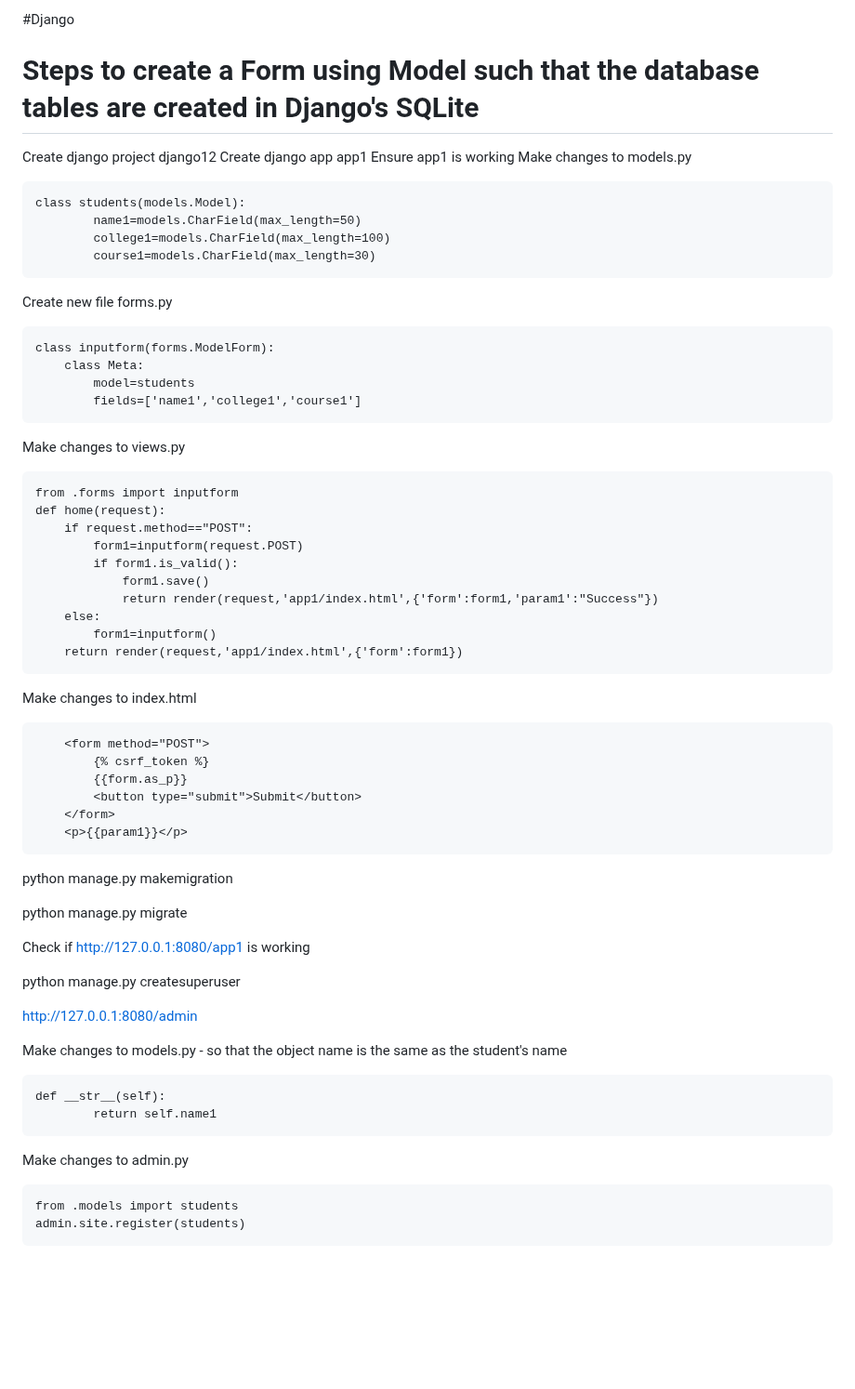
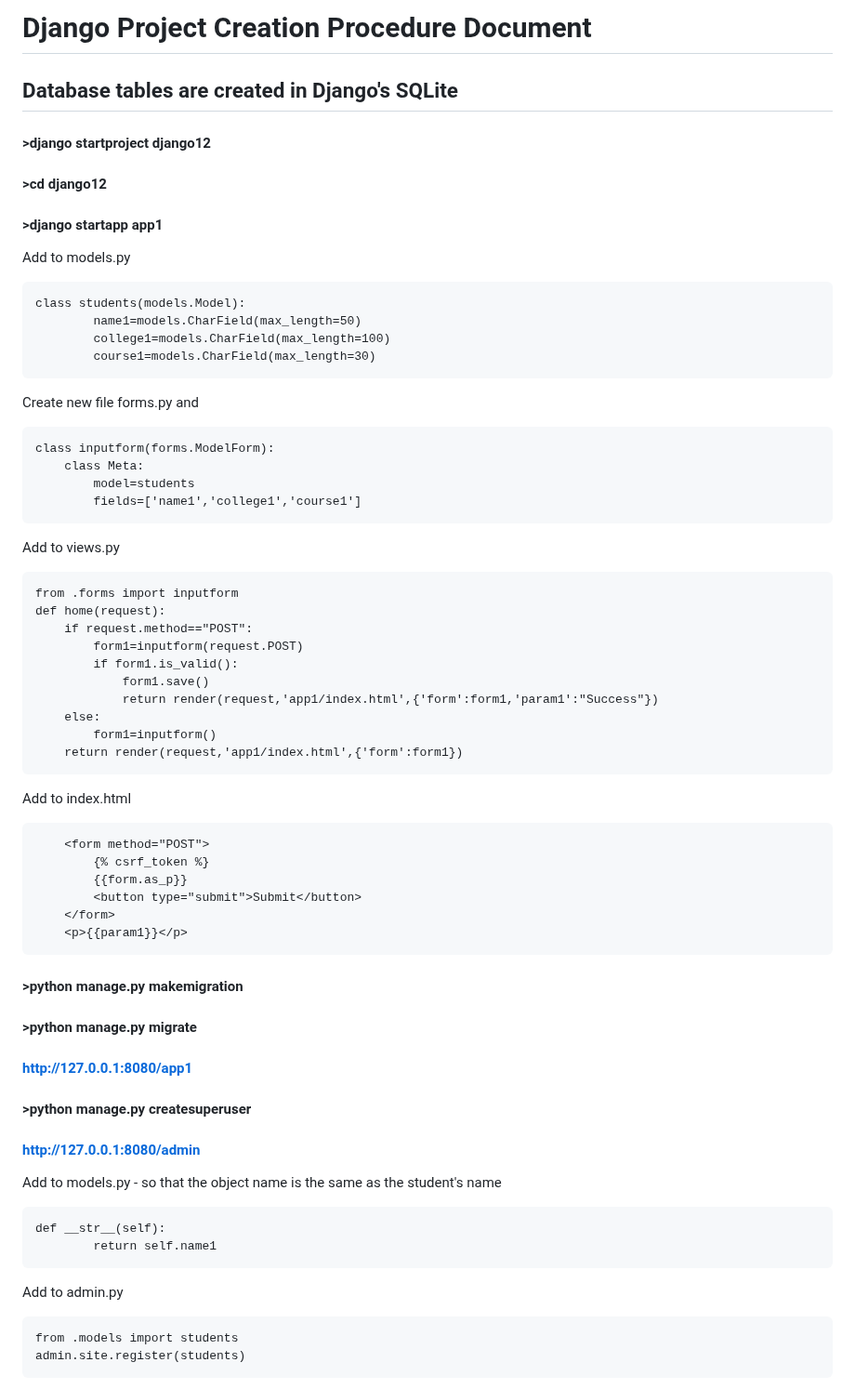
Before and after one commit to ckuthyar/fdp2_python_django_20240506, a Markdown page: README.md, the part around the change. Shown at 93% size. Rendered like a GitHub page; blank space fills up the shorter version.

````diff
--- a/README.md
+++ b/README.md
@@ -1,10 +1,12 @@
-#Django
-<h1 align:center>Steps to create a Form using Model such that the database tables are created in Django's SQLite</h1>
+# Django Project Creation Procedure Document
+## Database tables are created in Django's SQLite
 
-Create django project django12
-Create django app app1
-Ensure app1 is working
-Make changes to models.py
+#### >django startproject django12
+#### >cd django12
+#### >django startapp app1
+
+
+Add to models.py
 ```
 class students(models.Model):
         name1=models.CharField(max_length=50)
@@ -12,7 +14,7 @@ class students(models.Model):
         course1=models.CharField(max_length=30)
 ```
 
-Create new file forms.py
+Create new file forms.py and
 ```
 class inputform(forms.ModelForm):
     class Meta:
@@ -20,7 +22,7 @@ class inputform(forms.ModelForm):
         fields=['name1','college1','course1']
 ```
 
-Make changes to views.py
+Add to views.py
 ```
 from .forms import inputform
 def home(request):
@@ -35,7 +37,7 @@ def home(request):
 ```
 
 
-Make changes to index.html
+Add to index.html
 ```
     <form method="POST">
         {% csrf_token %}
@@ -46,27 +48,20 @@ Make changes to index.html
 ```
 
 
-python manage.py makemigration
+#### >python manage.py makemigration
+#### >python manage.py migrate
 
+#### http://127.0.0.1:8080/app1
+#### >python manage.py createsuperuser
+#### http://127.0.0.1:8080/admin
 
-python manage.py migrate
-
-Check if
-http://127.0.0.1:8080/app1 is working
-
-
-python manage.py createsuperuser
-
-
-http://127.0.0.1:8080/admin
-
-Make changes to models.py - so that the object name is the same as the student's name
+Add to models.py - so that the object name is the same as the student's name
 ```
 def __str__(self):
         return self.name1
 ```
 
-Make changes to admin.py
+Add to admin.py
 ```
 from .models import students
 admin.site.register(students)
````
